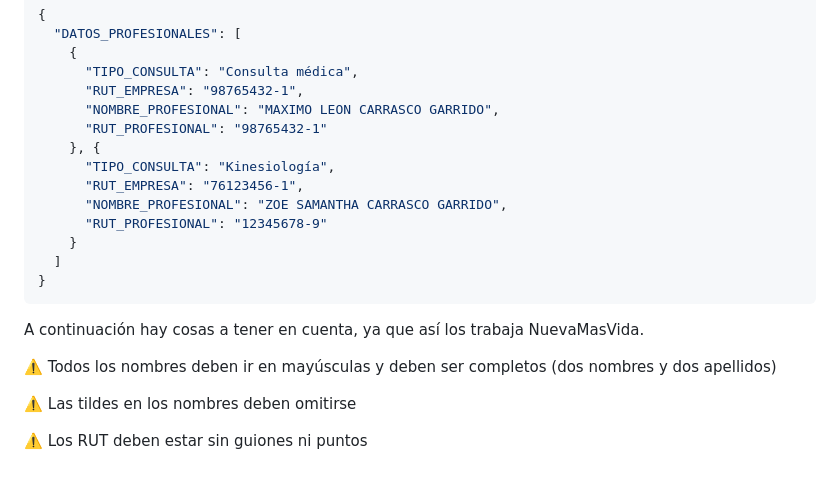
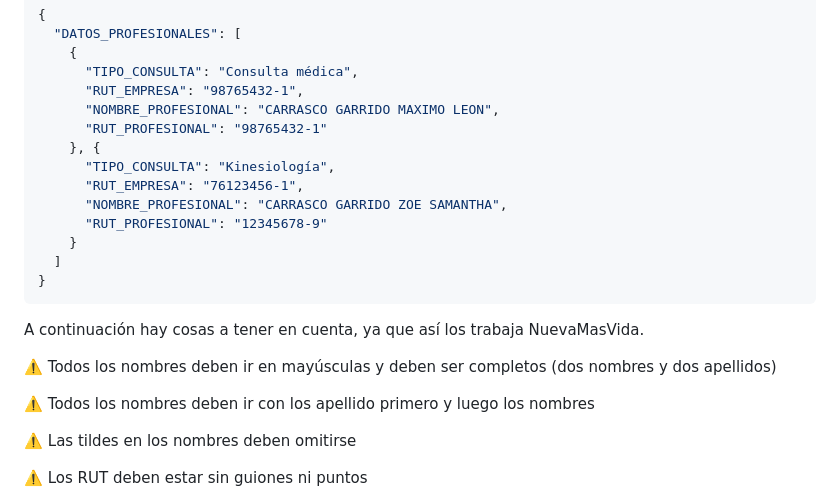
Before and after one commit to sebacarrasco93/boletas-karen, a Markdown page: README.md, the part around one of its changes. Rendered like a GitHub page; blank space fills up the shorter version.

Commit message:
Corregir nombre de profesionales

````diff
--- a/README.md
+++ b/README.md
@@ -64,21 +64,23 @@ En este caso, la parte de DATOS_PROFESIONALES debería quedar así:
     {
       "TIPO_CONSULTA": "Consulta médica",
       "RUT_EMPRESA": "98765432-1",
-      "NOMBRE_PROFESIONAL": "MAXIMO LEON CARRASCO GARRIDO",
+      "NOMBRE_PROFESIONAL": "CARRASCO GARRIDO MAXIMO LEON",
       "RUT_PROFESIONAL": "98765432-1"
     }, {
       "TIPO_CONSULTA": "Kinesiología",
       "RUT_EMPRESA": "76123456-1",
-      "NOMBRE_PROFESIONAL": "ZOE SAMANTHA CARRASCO GARRIDO",
+      "NOMBRE_PROFESIONAL": "CARRASCO GARRIDO ZOE SAMANTHA",
       "RUT_PROFESIONAL": "12345678-9"
     }
   ]
 }
 ```
 
-A continuación hay cosas a tener en cuenta,  ya que así los trabaja NuevaMasVida.
+A continuación hay cosas a tener en cuenta, ya que así los trabaja NuevaMasVida.
 
 ⚠️ Todos los nombres deben ir en mayúsculas y deben ser completos (dos nombres y dos apellidos)
+
+⚠️ Todos los nombres deben ir con los apellido primero y luego los nombres
 
 ⚠️ Las tildes en los nombres deben omitirse
 
````
Also changed, not shown: other parts of README.md (+2 -2 lines).
